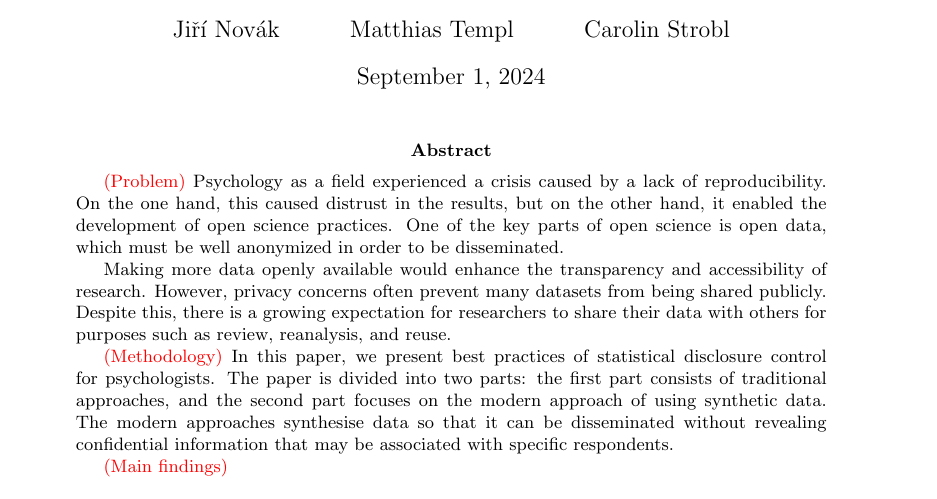
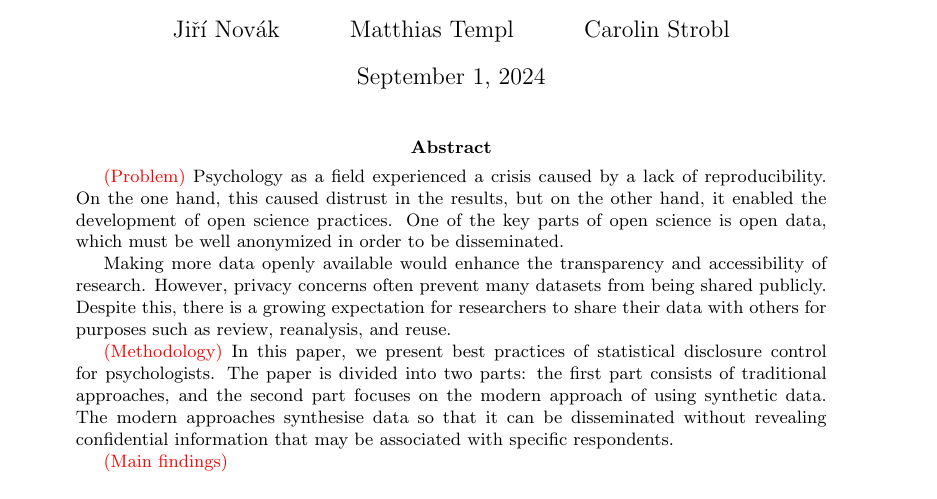
Before and after one commit to Kyoshido/Anonymization-of-data-for-open-science-in-psychology, a LaTeX paper (Part-II_synth.tex): part of page 1 of 2, cut so that both start at the same text. Compiled offline with pdfLaTeX.

Commit message:
Updates from Overleaf

```diff
--- a/Part-II_synth.tex
+++ b/Part-II_synth.tex
@@ -32,8 +32,8 @@ Making more data openly available would enhance the transparency and accessibili
 \textcolor{red}{(Methodology)} In this paper, we present best practices of statistical disclosure control for psychologists. The paper is divided into two parts: the first part consists of traditional approaches, and the second part focuses on the modern approach of using synthetic data.
 The modern approaches synthesise data so that it can be disseminated without revealing confidential information that may be associated with specific respondents.
 
-\\ \textcolor{red}{(Main findings)} \\
-\\ \textcolor{red}{(Conclusion)} \\
+\textcolor{red}{(Main findings)} \\
+\textcolor{red}{(Conclusion)} \\
 
 \end{abstract}
 
```
